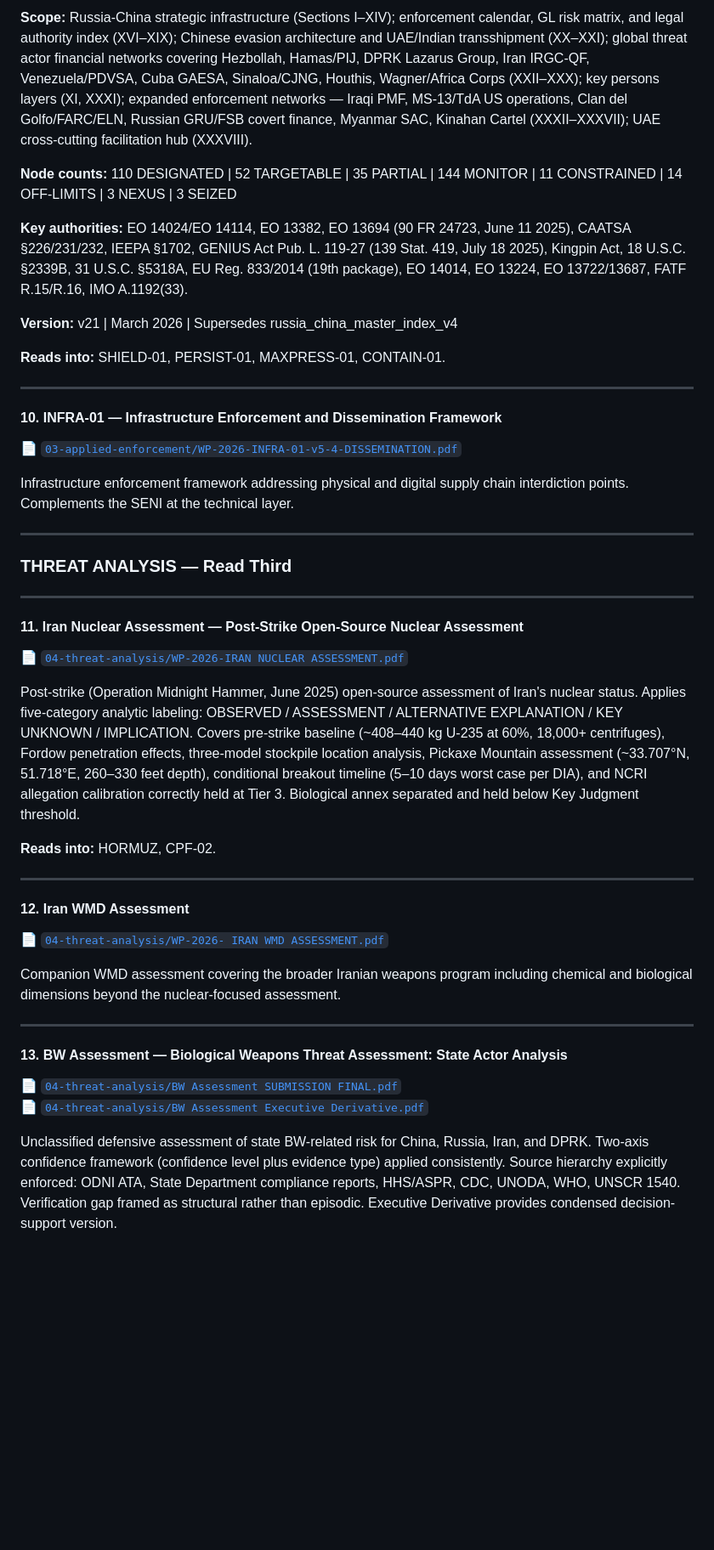
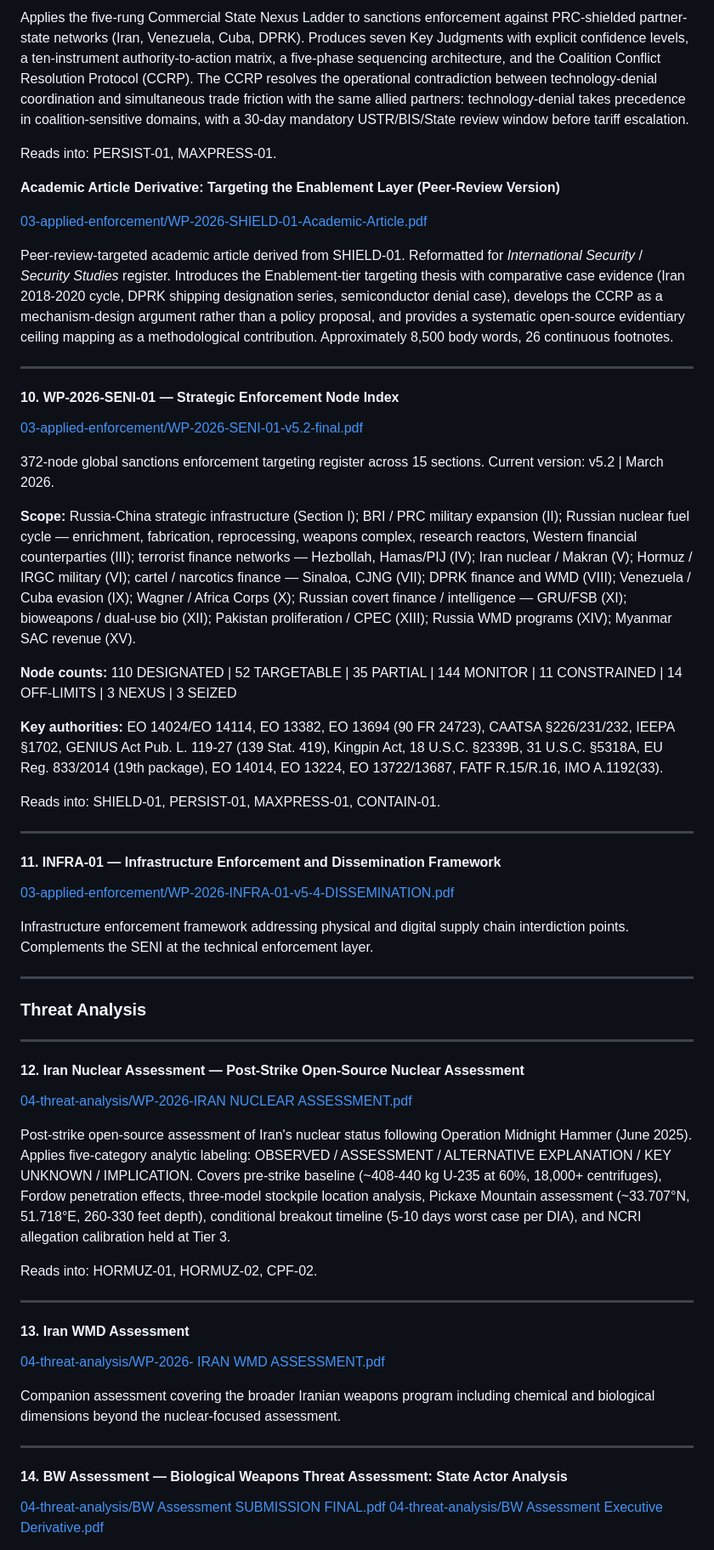
Before and after one commit to collingeorge/WP-2026, a Markdown page: README.md, the part around one of its changes. Shown at 85% size. Drawn GitHub-style; blank space fills up the shorter version.

Commit message:
Update README: remove editorial directive, confirm map section, correct node counts

```diff
--- a/README.md
+++ b/README.md
@@ -134,46 +176,64 @@ A 316-node global sanctions enforcement targeting register across 38 sections
 
-**Scope:** Russia-China strategic infrastructure (Sections I–XIV); enforcement calendar, GL risk matrix, and legal authority index (XVI–XIX); Chinese evasion architecture and UAE/Indian transshipment (XX–XXI); global threat actor financial networks covering Hezbollah, Hamas/PIJ, DPRK Lazarus Group, Iran IRGC-QF, Venezuela/PDVSA, Cuba GAESA, Sinaloa/CJNG, Houthis, Wagner/Africa Corps (XXII–XXX); key persons layers (XI, XXXI); expanded enforcement networks — Iraqi PMF, MS-13/TdA US operations, Clan del Golfo/FARC/ELN, Russian GRU/FSB covert finance, Myanmar SAC, Kinahan Cartel (XXXII–XXXVII); UAE cross-cutting facilitation hub (XXXVIII).
+Applies the five-rung Commercial State Nexus Ladder to sanctions enforcement against PRC-shielded partner-state networks (Iran, Venezuela, Cuba, DPRK). Produces seven Key Judgments with explicit confidence levels, a ten-instrument authority-to-action matrix, a five-phase sequencing architecture, and the Coalition Conflict Resolution Protocol (CCRP). The CCRP resolves the operational contradiction between technology-denial coordination and simultaneous trade friction with the same allied partners: technology-denial takes precedence in coalition-sensitive domains, with a 30-day mandatory USTR/BIS/State review window before tariff escalation.
+
+Reads into: PERSIST-01, MAXPRESS-01.
+
+**Academic Article Derivative: Targeting the Enablement Layer (Peer-Review Version)**
+
+[03-applied-enforcement/WP-2026-SHIELD-01-Academic-Article.pdf](03-applied-enforcement/WP-2026-SHIELD-01-Academic-Article.pdf)
+
+Peer-review-targeted academic article derived from SHIELD-01. Reformatted for *International Security* / *Security Studies* register. Introduces the Enablement-tier targeting thesis with comparative case evidence (Iran 2018-2020 cycle, DPRK shipping designation series, semiconductor denial case), develops the CCRP as a mechanism-design argument rather than a policy proposal, and provides a systematic open-source evidentiary ceiling mapping as a methodological contribution. Approximately 8,500 body words, 26 continuous footnotes.
+
+---
+
+#### 10. WP-2026-SENI-01 — Strategic Enforcement Node Index
+
+[03-applied-enforcement/WP-2026-SENI-01-v5.2-final.pdf](03-applied-enforcement/WP-2026-SENI-01-v5.2-final.pdf)
+
+372-node global sanctions enforcement targeting register across 15 sections. Current version: v5.2 | March 2026.
+
+**Scope:** Russia-China strategic infrastructure (Section I); BRI / PRC military expansion (II); Russian nuclear fuel cycle — enrichment, fabrication, reprocessing, weapons complex, research reactors, Western financial counterparties (III); terrorist finance networks — Hezbollah, Hamas/PIJ (IV); Iran nuclear / Makran (V); Hormuz / IRGC military (VI); cartel / narcotics finance — Sinaloa, CJNG (VII); DPRK finance and WMD (VIII); Venezuela / Cuba evasion (IX); Wagner / Africa Corps (X); Russian covert finance / intelligence — GRU/FSB (XI); bioweapons / dual-use bio (XII); Pakistan proliferation / CPEC (XIII); Russia WMD programs (XIV); Myanmar SAC revenue (XV).
 
 **Node counts:** 110 DESIGNATED | 52 TARGETABLE | 35 PARTIAL | 144 MONITOR | 11 CONSTRAINED | 14 OFF-LIMITS | 3 NEXUS | 3 SEIZED
 
-**Key authorities:** EO 14024/EO 14114, EO 13382, EO 13694 (90 FR 24723, June 11 2025), CAATSA §226/231/232, IEEPA §1702, GENIUS Act Pub. L. 119-27 (139 Stat. 419, July 18 2025), Kingpin Act, 18 U.S.C. §2339B, 31 U.S.C. §5318A, EU Reg. 833/2014 (19th package), EO 14014, EO 13224, EO 13722/13687, FATF R.15/R.16, IMO A.1192(33).
+**Key authorities:** EO 14024/EO 14114, EO 13382, EO 13694 (90 FR 24723), CAATSA §226/231/232, IEEPA §1702, GENIUS Act Pub. L. 119-27 (139 Stat. 419), Kingpin Act, 18 U.S.C. §2339B, 31 U.S.C. §5318A, EU Reg. 833/2014 (19th package), EO 14014, EO 13224, EO 13722/13687, FATF R.15/R.16, IMO A.1192(33).
 
-**Version:** v21 | March 2026 | Supersedes russia_china_master_index_v4
-
-**Reads into:** SHIELD-01, PERSIST-01, MAXPRESS-01, CONTAIN-01.
+Reads into: SHIELD-01, PERSIST-01, MAXPRESS-01, CONTAIN-01.
 
 ---
 
-#### 10. INFRA-01 — Infrastructure Enforcement and Dissemination Framework
-📄 [`03-applied-enforcement/WP-2026-INFRA-01-v5-4-DISSEMINATION.pdf`](03-applied-enforcement/WP-2026-INFRA-01-v5-4-DISSEMINATION.pdf)
+#### 11. INFRA-01 — Infrastructure Enforcement and Dissemination Framework
 
-Infrastructure enforcement framework addressing physical and digital supply chain interdiction points. Complements the SENI at the technical layer.
+[03-applied-enforcement/WP-2026-INFRA-01-v5-4-DISSEMINATION.pdf](03-applied-enforcement/WP-2026-INFRA-01-v5-4-DISSEMINATION.pdf)
+
+Infrastructure enforcement framework addressing physical and digital supply chain interdiction points. Complements the SENI at the technical enforcement layer.
 
 ---
 
-### THREAT ANALYSIS — Read Third
+### Threat Analysis
 
 ---
 
-#### 11. Iran Nuclear Assessment — Post-Strike Open-Source Nuclear Assessment
-📄 [`04-threat-analysis/WP-2026-IRAN NUCLEAR ASSESSMENT.pdf`](04-threat-analysis/WP-2026-IRAN%20NUCLEAR%20ASSESSMENT.pdf)
+#### 12. Iran Nuclear Assessment — Post-Strike Open-Source Nuclear Assessment
 
-Post-strike (Operation Midnight Hammer, June 2025) open-source assessment of Iran's nuclear status. Applies five-category analytic labeling: OBSERVED / ASSESSMENT / ALTERNATIVE EXPLANATION / KEY UNKNOWN / IMPLICATION. Covers pre-strike baseline (~408–440 kg U-235 at 60%, 18,000+ centrifuges), Fordow penetration effects, three-model stockpile location analysis, Pickaxe Mountain assessment (~33.707°N, 51.718°E, 260–330 feet depth), conditional breakout timeline (5–10 days worst case per DIA), and NCRI allegation calibration correctly held at Tier 3. Biological annex separated and held below Key Judgment threshold.
+[04-threat-analysis/WP-2026-IRAN NUCLEAR ASSESSMENT.pdf](04-threat-analysis/WP-2026-IRAN%20NUCLEAR%20ASSESSMENT.pdf)
 
-**Reads into:** HORMUZ, CPF-02.
+Post-strike open-source assessment of Iran's nuclear status following Operation Midnight Hammer (June 2025). Applies five-category analytic labeling: OBSERVED / ASSESSMENT / ALTERNATIVE EXPLANATION / KEY UNKNOWN / IMPLICATION. Covers pre-strike baseline (~408-440 kg U-235 at 60%, 18,000+ centrifuges), Fordow penetration effects, three-model stockpile location analysis, Pickaxe Mountain assessment (~33.707°N, 51.718°E, 260-330 feet depth), conditional breakout timeline (5-10 days worst case per DIA), and NCRI allegation calibration held at Tier 3.
+
+Reads into: HORMUZ-01, HORMUZ-02, CPF-02.
 
 ---
 
-#### 12. Iran WMD Assessment
-📄 [`04-threat-analysis/WP-2026- IRAN WMD ASSESSMENT.pdf`](04-threat-analysis/WP-2026-%20IRAN%20WMD%20ASSESSMENT.pdf)
+#### 13. Iran WMD Assessment
 
-Companion WMD assessment covering the broader Iranian weapons program including chemical and biological dimensions beyond the nuclear-focused assessment.
+[04-threat-analysis/WP-2026- IRAN WMD ASSESSMENT.pdf](04-threat-analysis/WP-2026-%20IRAN%20WMD%20ASSESSMENT.pdf)
+
+Companion assessment covering the broader Iranian weapons program including chemical and biological dimensions beyond the nuclear-focused assessment.
 
 ---
 
-#### 13. BW Assessment — Biological Weapons Threat Assessment: State Actor Analysis
-📄 [`04-threat-analysis/BW Assessment SUBMISSION FINAL.pdf`](04-threat-analysis/BW%20Assessment%20SUBMISSION%20FINAL.pdf)
-📄 [`04-threat-analysis/BW Assessment Executive Derivative.pdf`](04-threat-analysis/BW%20Assessment%20Executive%20Derivative.pdf)
+#### 14. BW Assessment — Biological Weapons Threat Assessment: State Actor Analysis
 
-Unclassified defensive assessment of state BW-related risk for China, Russia, Iran, and DPRK. Two-axis confidence framework (confidence level plus evidence type) applied consistently. Source hierarchy explicitly enforced: ODNI ATA, State Department compliance reports, HHS/ASPR, CDC, UNODA, WHO, UNSCR 1540. Verification gap framed as structural rather than episodic. Executive Derivative provides condensed decision-support version.
+[04-threat-analysis/BW Assessment SUBMISSION FINAL.pdf](04-threat-analysis/BW%20Assessment%20SUBMISSION%20FINAL.pdf)
+[04-threat-analysis/BW Assessment Executive Derivative.pdf](04-threat-analysis/BW%20Assessment%20Executive%20Derivative.pdf)
 
```
Also changed, not shown: other parts of README.md (+177 -106 lines).
